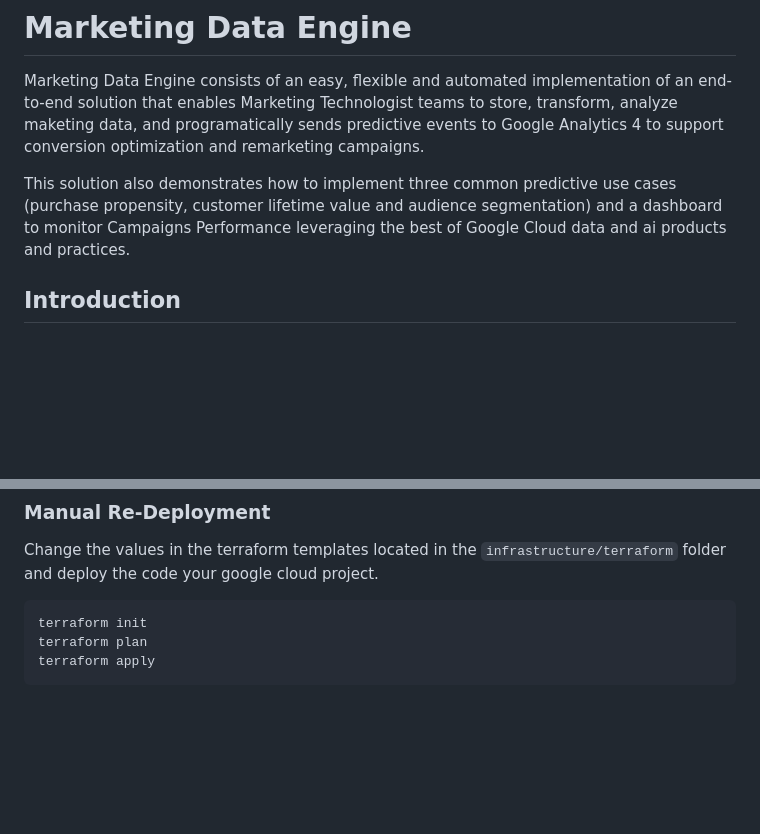
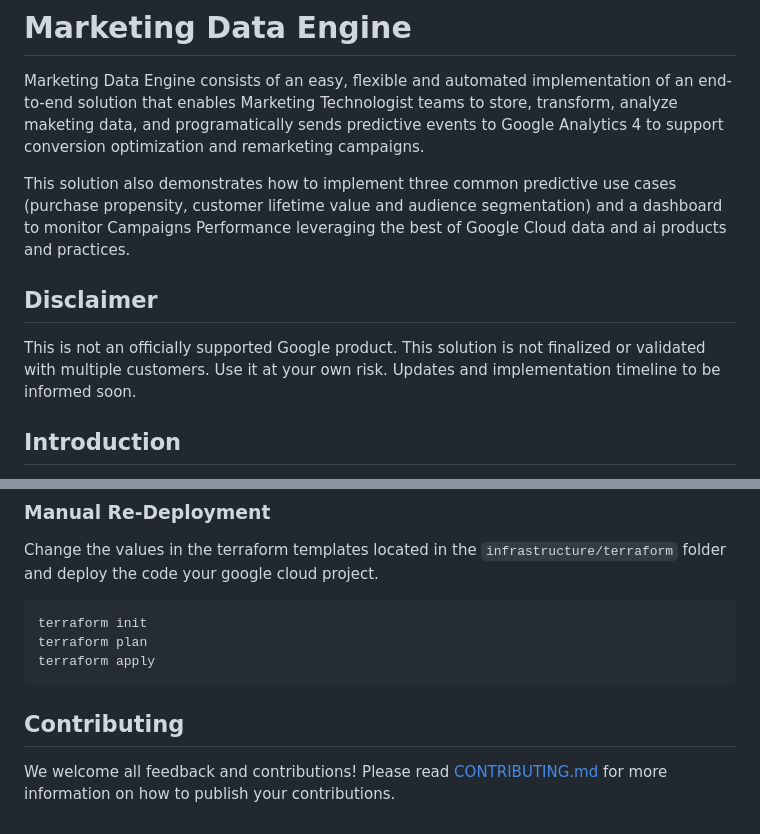
Before and after one commit to GoogleCloudPlatform/marketing-analytics-jumpstart, a Markdown page: README.md, 2 parts joined by grey strips. Rendered like a GitHub page; blank space fills up the shorter version.

Commit message:
Updated README.md
Including a Disclaimer and Contributing section on the main README.

````diff
--- a/README.md
+++ b/README.md
@@ -3,6 +3,10 @@
 Marketing Data Engine consists of an easy, flexible and automated implementation of an end-to-end solution that enables Marketing Technologist teams to store, transform, analyze maketing data, and programatically sends predictive events to Google Analytics 4 to support conversion optimization and remarketing campaigns.
 
 This solution also demonstrates how to implement three common predictive use cases (purchase propensity, customer lifetime value and audience segmentation) and a dashboard to monitor Campaigns Performance leveraging the best of Google Cloud data and ai products and practices.
+
+## Disclaimer
+
+This is not an officially supported Google product. This solution is not finalized or validated with multiple customers. Use it at your own risk. Updates and implementation timeline to be informed soon.
 
 ## Introduction
 
@@ -169,3 +173,7 @@ terraform init
 terraform plan
 terraform apply
 ```
+
+## Contributing
+
+We welcome all feedback and contributions!  Please read [CONTRIBUTING.md](./CONTRIBUTING.md) for more information on how to publish your contributions.
````
